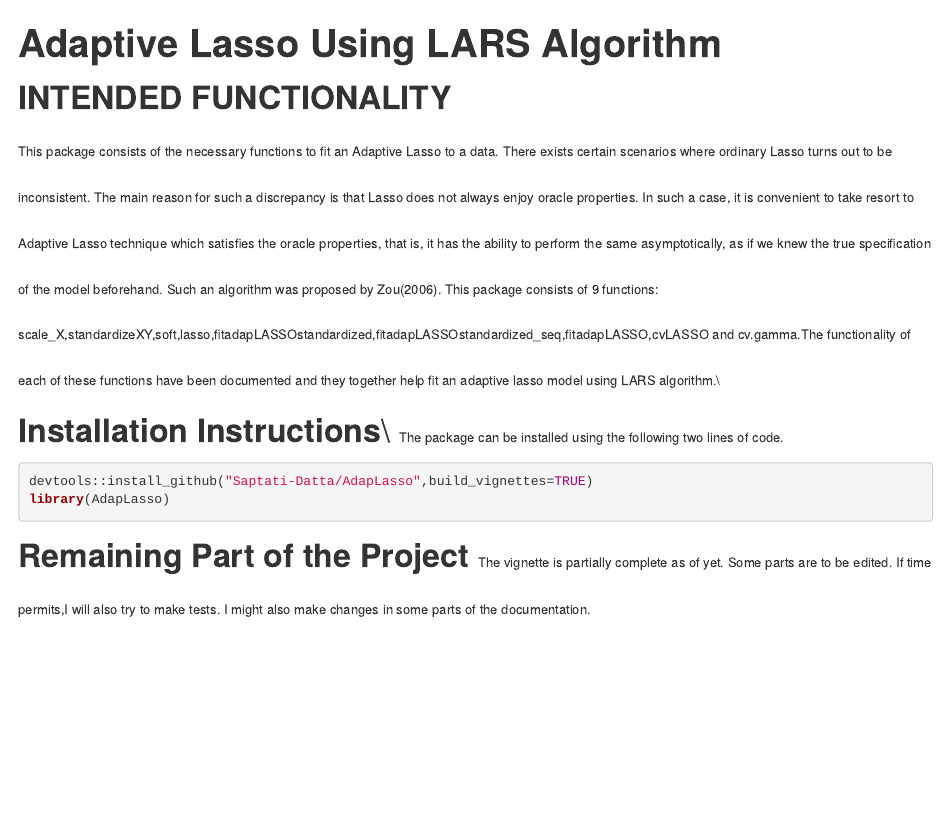
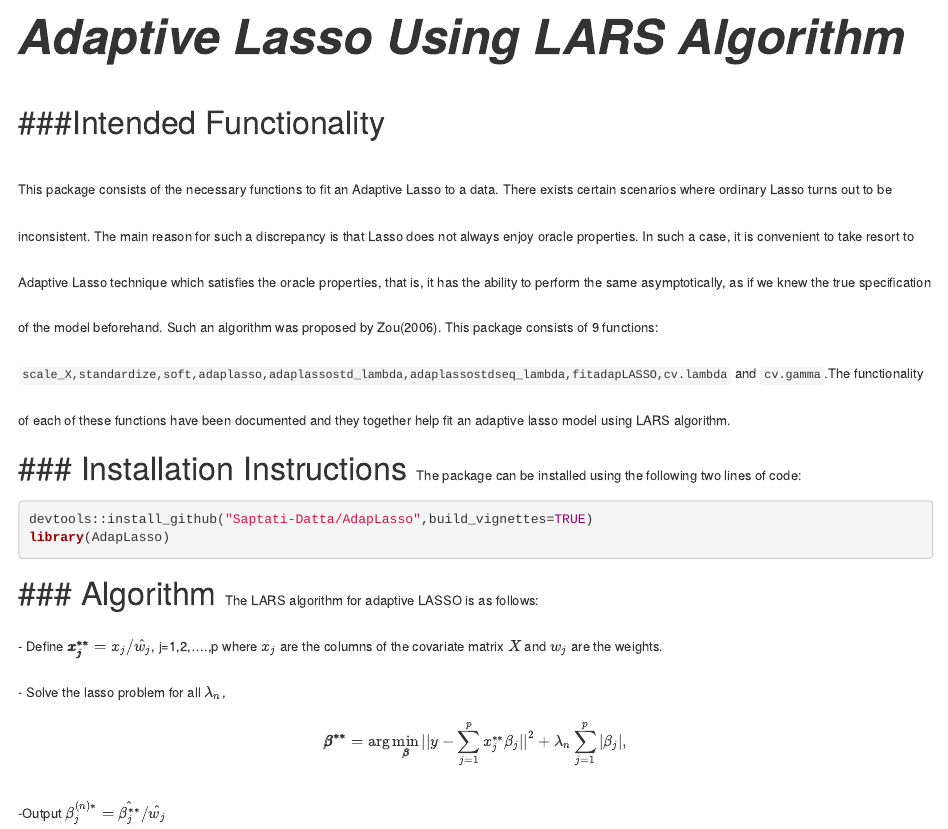
Before and after one commit to Saptati-Datta/AdapLasso, an R Markdown document (README.Rmd): the page in a window 1100 px wide, from its top. Rendered offline with R 4.5, knitr and Pandoc, with nearby package versions; code that draws random numbers runs with fixed seeds of ours; some code elsewhere in the file could not run offline.

Commit message:
Edits readme

````diff
--- a/README.Rmd
+++ b/README.Rmd
@@ -1,16 +1,24 @@
----
-title: "**Adaptive Lasso Using LARS Algorithm**"
-output: html_document
----
-<font size = "6"> **INTENDED FUNCTIONALITY**\
-<font size = "2">\vspace{0.05cm} This package consists of the necessary functions to fit an Adaptive Lasso to a data. There exists certain scenarios where ordinary Lasso turns out to be inconsistent. The main reason for such a discrepancy is that Lasso does not always enjoy oracle properties. In such a case, it is convenient to take resort to Adaptive Lasso technique which satisfies the oracle properties, that is, it has the ability to perform the same asymptotically, as if we knew the true specification of the model beforehand. Such an algorithm was proposed by Zou(2006). This package consists of 9 functions: scale_X,standardizeXY,soft,lasso,fitadapLASSOstandardized,fitadapLASSOstandardized_seq,fitadapLASSO,cvLASSO and cv.gamma.The functionality of each of these functions have been documented and they together help fit an adaptive lasso model using LARS algorithm.\\
 
-<font size = "6"> **Installation Instructions**\\
-<font size = "2"> The package can be installed using the following two lines of code.
+<font size = "10">_**Adaptive Lasso Using LARS Algorithm**_
+
+<font size = "6">
+###Intended Functionality
+
+<font size = "2">This package consists of the necessary functions to fit an Adaptive Lasso to a data. There exists certain scenarios where ordinary Lasso turns out to be inconsistent. The main reason for such a discrepancy is that Lasso does not always enjoy oracle properties. In such a case, it is convenient to take resort to Adaptive Lasso technique which satisfies the oracle properties, that is, it has the ability to perform the same asymptotically, as if we knew the true specification of the model beforehand. Such an algorithm was proposed by Zou(2006). This package consists of 9 functions: ```scale_X,standardize,soft,adaplasso,adaplassostd_lambda,adaplassostdseq_lambda,fitadapLASSO,cv.lambda``` and ```cv.gamma```.The functionality of each of these functions have been documented and they together help fit an adaptive lasso model using LARS algorithm.
+
+<font size = "6">
+### Installation Instructions
+<font size = "2"> The package can be installed using the following two lines of code:
 ```{r}
 devtools::install_github("Saptati-Datta/AdapLasso",build_vignettes=TRUE)
 library(AdapLasso)
 
 ```
-<font size = "6"> **Remaining Part of the Project**
-<font size = "2"> The vignette is partially complete as of yet. Some parts are to be edited. If time permits,I will also try to make tests. I might also make changes in some parts of the documentation.
+<font size = "6">
+### Algorithm
+<font size = "2"> The LARS algorithm for adaptive LASSO is as follows:\
+- Define $\pmb{x_j^{**}}=x_j/\hat{w_j}$\, j=1,2,....,p where $x_j$ are the columns of the covariate matrix $X$ and $w_j$ are the weights.\
+- Solve the lasso problem for all $\lambda_n$,\
+$$\pmb{\beta^{**}}=\arg\min_{\pmb{\beta}} ||y-\sum_{j=1}^p x_{j}^{**}\beta_{j}||^2 + \lambda_n \sum_{j=1}^{p}|\beta_j| ,$$
+-Output $\beta_j^{(n)*}=\hat{\beta_j^{**}}/\hat{w_j}$\
+<font size = "6">
````
Also changed, not shown: README.html, README.md, README.Rmd (12 more changed lines).
